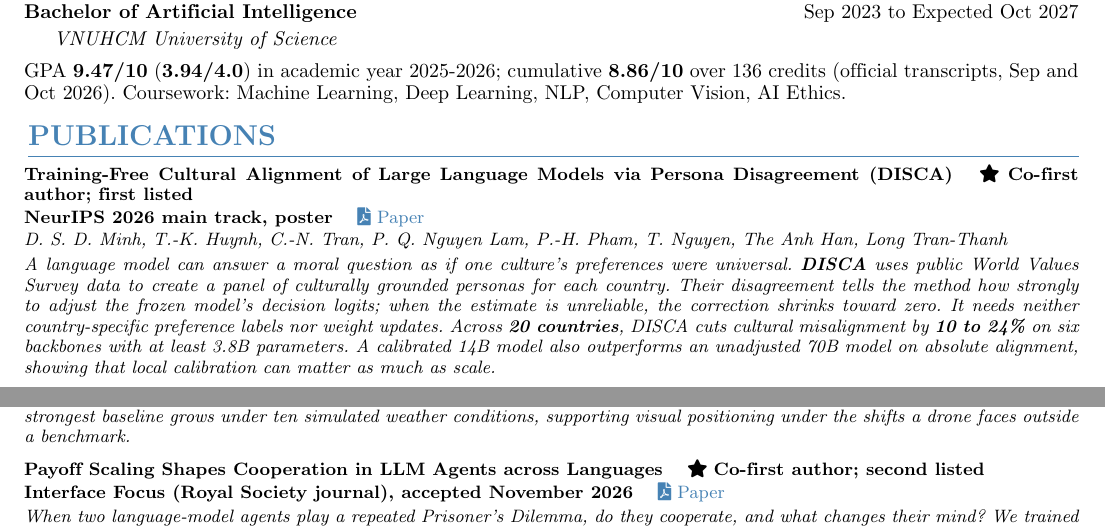
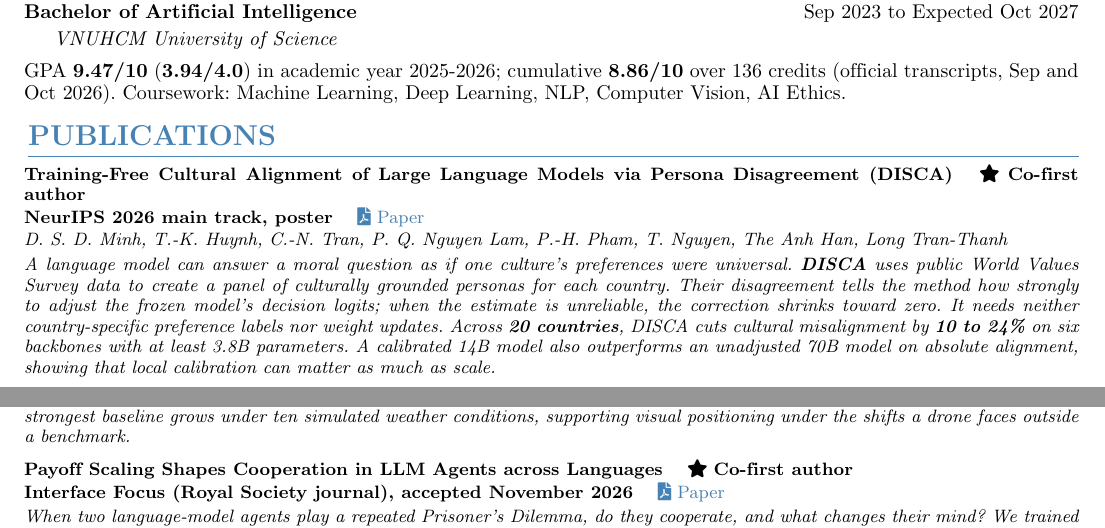
Before and after one commit to technoob05/technoob05.github.io, a LaTeX CV (cvsrc/cv.tex): two parts of pages 1 and 2 of 2, joined at a grey line, cut so that both start at the same text. Compiled offline with pdfLaTeX.

Commit message:
Drop author-position notes that differ from arXiv in the web CV

```diff
--- a/cvsrc/cv.tex
+++ b/cvsrc/cv.tex
@@ -89,7 +89,7 @@
 \section*{PUBLICATIONS}
 {\small
 \begin{itemize}[label={},labelwidth=0pt,labelsep=0pt, itemsep=5pt]
-    \item \textbf{Training-Free Cultural Alignment of Large Language Models via Persona Disagreement (DISCA)} \quad \faStar\ \textbf{Co-first author; first listed}\\[1pt]
+    \item \textbf{Training-Free Cultural Alignment of Large Language Models via Persona Disagreement (DISCA)} \quad \faStar\ \textbf{Co-first author}\\[1pt]
     \textbf{NeurIPS 2026 main track, poster} \quad \href{https://arxiv.org/pdf/2605.10843v2}{\faFilePdf\ Paper}\\[1pt]
     \textit{D. S. D. Minh, T.-K. Huynh, C.-N. Tran, P. Q. Nguyen Lam, P.-H. Pham, T. Nguyen, The Anh Han, Long Tran-Thanh}\\[2pt]
     \textit{A language model can answer a moral question as if one culture's preferences were universal. \textbf{DISCA} uses public World Values Survey data to create a panel of culturally grounded personas for each country. Their disagreement tells the method how strongly to adjust the frozen model's decision logits; when the estimate is unreliable, the correction shrinks toward zero. It needs neither country-specific preference labels nor weight updates. Across \textbf{20 countries}, DISCA cuts cultural misalignment by \textbf{10 to 24\%} on six backbones with at least 3.8B parameters. A calibrated 14B model also outperforms an unadjusted 70B model on absolute alignment, showing that local calibration can matter as much as scale.}
@@ -98,7 +98,7 @@
     \textbf{NeurIPS 2026 main track, poster} \quad \href{https://arxiv.org/pdf/2605.11654v2}{\faFilePdf\ Paper}\\[1pt]
     \textit{C.-N. Tran, D. S. D. Minh, T.-K. Huynh, P.-H. Pham, P. Q. Nguyen Lam, Long Tran-Thanh}\\[2pt]
     \textit{When satellite navigation fails, a drone can locate itself by matching its camera view to a satellite map. Weather, viewpoint and altitude changes make appearance unreliable: the same place may look different from above, from street level, or through rain. \textbf{SkyPart} groups vision-transformer patches into learned semantic parts instead of compressing a whole image into one descriptor. A shared prototype vocabulary lets drone and satellite views retain roads and other stable layout cues; graph attention compares how those parts relate in space. Altitude informs training but is not needed at inference. At \textbf{26.95M parameters}, SkyPart leads single-pass comparisons on SUES-200, University-1652 and DenseUAV without reranking or test-time augmentation. Its margin over the strongest baseline grows under ten simulated weather conditions, supporting visual positioning under the shifts a drone faces outside a benchmark.}
-    \item \textbf{Payoff Scaling Shapes Cooperation in LLM Agents across Languages} \quad \faStar\ \textbf{Co-first author; second listed}\\[1pt]
+    \item \textbf{Payoff Scaling Shapes Cooperation in LLM Agents across Languages} \quad \faStar\ \textbf{Co-first author}\\[1pt]
     \textbf{Interface Focus (Royal Society journal), accepted November 2026} \quad \href{https://arxiv.org/abs/2601.19082}{\faFilePdf\ Paper}\\[2pt]
     \textit{When two language-model agents play a repeated Prisoner's Dilemma, do they cooperate, and what changes their mind? We trained classifiers that recognise classic strategies such as Tit-for-Tat and compared the agents with what evolutionary game theory predicts. As stakes grow, the theory predicts more defection, yet the agents become \textbf{more cooperative}. The language of the prompt shifts their strategy about as much as the choice of model, across \textbf{five languages} and \textbf{12,000} agent pairs, and the pattern also holds for small open-weight models. Stakes and wording are therefore safety-relevant levers for any agent that acts for people.}
     \item \textit{Also coauthor on three accepted NeurIPS 2026 posters: MIST and continual few-shot compositional generalization, both main track; Mouse vs.\ AI Benchmark, Evaluations and Datasets track. Five accepted NeurIPS posters in total; NeurIPS is ranked first in Artificial Intelligence by Google Scholar Metrics. Also co-lead author of RoadFury, ICST 2026 Tool Competition (CORE A).}
```
Also changed, not shown: cv.pdf, cvsrc/cv.pdf.
